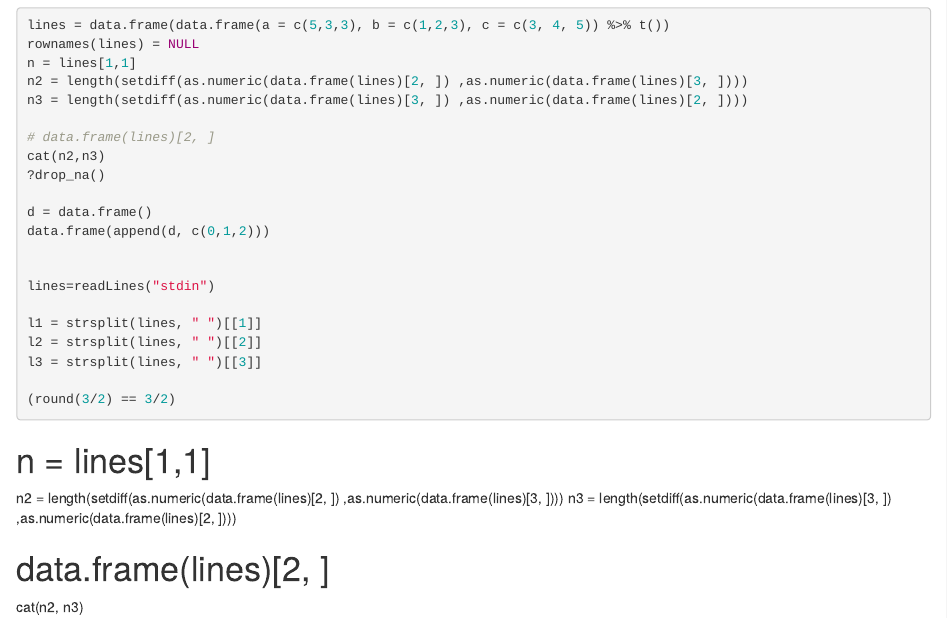
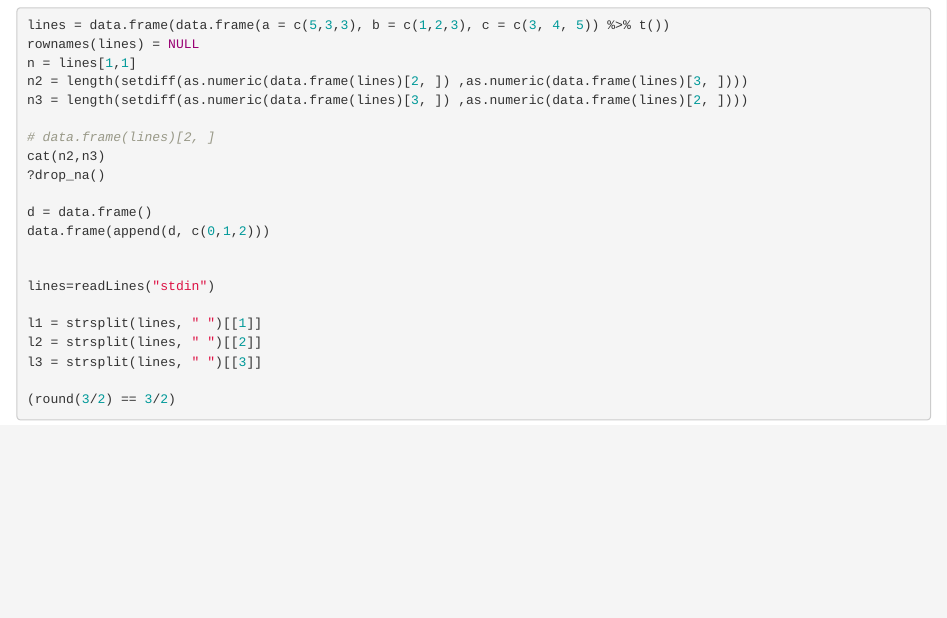
Before and after one commit to fyenne/R_ML, an R Markdown document (Mar_NCAA/testtt.Rmd): the page in a window 1100 px wide, from 660 px down. Rendered offline with R 4.5, knitr and Pandoc, with nearby package versions; the code is not run, so its results and figures are left out.

Commit message:
Update testtt.Rmd

````diff
--- a/Mar_NCAA/testtt.Rmd
+++ b/Mar_NCAA/testtt.Rmd
@@ -64,9 +64,9 @@
 (round(3/2) == 3/2)
 ```
 
-# n = lines[1,1]
-n2 = length(setdiff(as.numeric(data.frame(lines)[2, ]) ,as.numeric(data.frame(lines)[3, ])))
-n3 = length(setdiff(as.numeric(data.frame(lines)[3, ]) ,as.numeric(data.frame(lines)[2, ])))
+<!-- # n = lines[1,1] -->
+<!-- n2 = length(setdiff(as.numeric(data.frame(lines)[2, ]) ,as.numeric(data.frame(lines)[3, ]))) -->
+<!-- n3 = length(setdiff(as.numeric(data.frame(lines)[3, ]) ,as.numeric(data.frame(lines)[2, ]))) -->
 
-# data.frame(lines)[2, ]
-cat(n2, n3)
+<!-- # data.frame(lines)[2, ] -->
+<!-- cat(n2, n3) -->
````
